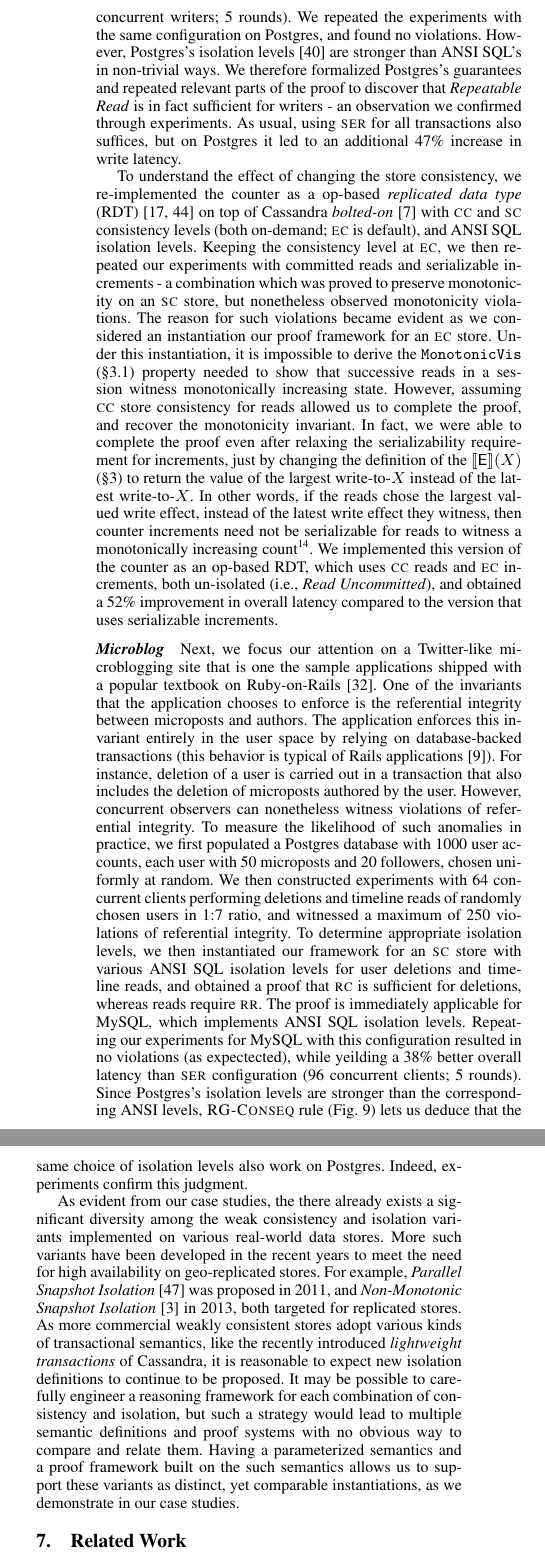
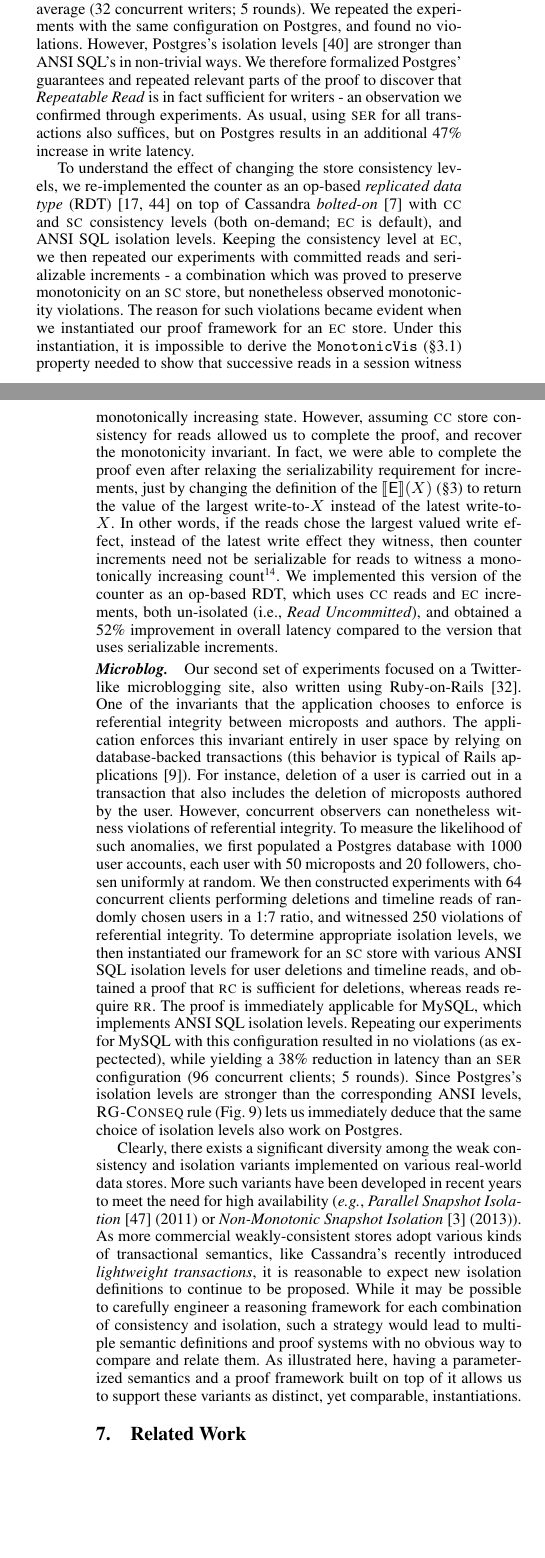
Before and after one commit to gowthamk/RGTxnPaper, a LaTeX paper (popl17.tex, which reads case-studies.tex): two parts of the columns of page 12 of 15 before the commit and two parts of the columns of pages 11 and 12 of 15 after it, joined at a grey line, cut so that both start at the same text, the shorter picture padded with empty space. Compiled offline with pdfLaTeX; a missing font is replaced by an installed copy or a similar font.

Commit message:
various edits to regain space

```diff
--- a/case-studies.tex
+++ b/case-studies.tex
@@ -34,10 +17,0 @@ ser} also prevents violations, it led to an additional 113\% increase
-in the latency of writes on an average (32 concurrent writers; 5
-rounds). We repeated the experiments with the same configuration on
-Postgres, and found no violations. However, Postgres's isolation
-levels~\cite{postgresiso} are stronger than ANSI SQL's in non-trivial
-ways. We therefore formalized Postgres's guarantees and repeated
-relevant parts of the proof to discover that \iso{Repeatable Read} is
-in fact sufficient for writers - an observation we confirmed through
-experiments. As usual, using {\sc ser} for all transactions also
-suffices, but on Postgres it led to an additional 47\% increase in
-write latency.
@@ -44,3 +32,14 @@ write latency.
+transactions at {\sc ser} also prevents violations, it led to an
+additional 113\% increase in the latency of writes on an average (32
+concurrent writers; 5 rounds). We repeated the experiments with the
+same configuration on Postgres, and found no violations. However,
+Postgres's isolation levels~\cite{postgresiso} are stronger than ANSI
+SQL's in non-trivial ways. We therefore formalized Postgres'
+guarantees and repeated relevant parts of the proof to discover that
+\iso{Repeatable Read} is in fact sufficient for writers - an
+observation we confirmed through experiments. As usual, using {\sc
+  ser} for all transactions also suffices, but on Postgres results in
+an additional 47\% increase in write latency.
 
 
 % To understand whether a straightforward implementation of the view
@@ -61,8 +60,8 @@ write latency.
 % prevalence of such anomalies, we implemented a view counter
 % application in Ruby-on-Rails using standard templates and
 % techniques.
-To understand the effect of changing the store consistency, we
-re-implemented the counter as a op-based \emph{replicated data type}
+To understand the effect of changing the store consistency levels, we
+re-implemented the counter as an op-based \emph{replicated data type}
 (RDT)~\cite{crdt,burckhardt14} on top of Cassandra
 \emph{bolted-on}~\cite{bailisbolton} with {\sc cc} and {\sc sc}
 consistency levels (both on-demand; {\sc ec} is default), and ANSI SQL
@@ -70,8 +69,8 @@ isolation levels. Keeping the consistency level at {\sc ec}, we then
 repeated our experiments with committed reads and serializable
 increments - a combination which was proved to preserve monotonicity
 on an {\sc sc} store, but nonetheless observed monotonicity
-violations. The reason for such violations became evident as we
-considered an instantiation our proof framework for an {\sc ec} store.
+violations. The reason for such violations became evident when
+we instantiated our proof framework for an {\sc ec} store.
 Under this instantiation, it is impossible to derive the
 \C{MonotonicVis} (\S\ref{sec:ansi-isolation}) property needed to show
 that successive reads in a session witness monotonically increasing
@@ -90,57 +89,53 @@ We implemented this version of the counter as an op-based RDT, which
 uses {\sc cc} reads and {\sc ec} increments, both un-isolated (i.e.,
 \emph{Read Uncommitted}), and obtained a 52\% improvement in overall
 latency compared to the version that uses serializable increments.
-
-\paragraph{Microblog}
-
-Next, we focus our attention on a Twitter-like microblogging site that
-is one the sample applications shipped with a popular textbook on
-Ruby-on-Rails~\cite{railsbook}. One of the invariants that the
-application chooses to enforce is the referential integrity between
-microposts and authors. The application enforces this invariant
-entirely in the user space by relying on database-backed transactions
-(this behavior is typical of Rails applications~\cite{bailisferal}).
-For instance, deletion of a user is carried out in a transaction that
-also includes the deletion of microposts authored by the user.
-However, concurrent observers can nonetheless witness violations of
-referential integrity. To measure the likelihood of such anomalies in
-practice, we first populated a Postgres database with 1000 user
-accounts, each user with 50 microposts and 20 followers, chosen
-uniformly at random. We then constructed experiments with 64
-concurrent clients performing deletions and timeline reads of randomly
-chosen users in 1:7 ratio, and witnessed a maximum of 250 violations
-of referential integrity. To determine appropriate isolation levels,
-we then instantiated our framework for an {\sc sc} store with various
+\vspace*{-3pt}
+\paragraph{Microblog.} Our second set of experiments focused on a Twitter-like microblogging
+site, also written using Ruby-on-Rails~\cite{railsbook}. One of the
+invariants that the application chooses to enforce is referential
+integrity between microposts and authors. The application enforces
+this invariant entirely in user space by relying on database-backed
+transactions (this behavior is typical of Rails
+applications~\cite{bailisferal}).  For instance, deletion of a user is
+carried out in a transaction that also includes the deletion of
+microposts authored by the user.  However, concurrent observers can
+nonetheless witness violations of referential integrity. To measure
+the likelihood of such anomalies, we first populated a Postgres
+database with 1000 user accounts, each user with 50 microposts and 20
+followers, chosen uniformly at random. We then constructed experiments
+with 64 concurrent clients performing deletions and timeline reads of
+randomly chosen users in a 1:7 ratio, and witnessed 250 violations of
+referential integrity. To determine appropriate isolation levels, we
+then instantiated our framework for an {\sc sc} store with various
 ANSI SQL isolation levels for user deletions and timeline reads, and
 obtained a proof that {\sc rc} is sufficient for deletions, whereas
 reads require {\sc rr}. The proof is immediately applicable for MySQL,
 which implements ANSI SQL isolation levels. Repeating our experiments
 for MySQL with this configuration resulted in no violations (as
-expectected), while yeilding a 38\% better overall latency than {\sc
-ser} configuration (96 concurrent clients; 5 rounds).  Since
+expectected), while yielding a 38\% reduction in latency than an {\sc
+  ser} configuration (96 concurrent clients; 5 rounds).  Since
 Postgres's isolation levels are stronger than the corresponding ANSI
 levels, \rulelabel{RG-Conseq} rule (Fig.~\ref{fig:rg-rules}) lets us
-deduce that the same choice of isolation levels also work on Postgres.
-Indeed, experiments confirm this judgment.
+immediately deduce that the same choice of isolation levels also work
+on Postgres.
 
-As evident from our case studies, the there already exists a
-significant diversity among the weak consistency and isolation
-variants implemented on various real-world data stores. More such
-variants have been developed in the recent years to meet the need for
-high availability on geo-replicated stores. For example,
-\emph{Parallel Snapshot Isolation}~\cite{psi} was proposed in 2011,
-and \emph{Non-Monotonic Snapshot Isolation}~\cite{nmsi} in 2013, both
-targeted for replicated stores. As more commercial weakly consistent
-stores adopt various kinds of transactional semantics, like the
-recently introduced \emph{lightweight transactions} of Cassandra, it
-is reasonable to expect new isolation definitions to continue to be
-proposed. It may be possible to carefully engineer a reasoning
-framework for each combination of consistency and isolation, but such
-a strategy would lead to multiple semantic definitions and proof
-systems with no obvious way to compare and relate them. Having a
-parameterized semantics and a proof framework built on the such
-semantics allows us to support these variants as distinct, yet
-comparable instantiations, as we demonstrate in our case studies.
+Clearly, there exists a significant diversity among the weak
+consistency and isolation variants implemented on various real-world
+data stores. More such variants have been developed in recent years to
+meet the need for high availability (\emph{e.g.}, \emph{Parallel
+  Snapshot Isolation}~\cite{psi} (2011) or \emph{Non-Monotonic
+  Snapshot Isolation}~\cite{nmsi} (2013)).  As more commercial
+weakly-consistent stores adopt various kinds of transactional
+semantics, like Cassandra's recently introduced \emph{lightweight
+  transactions}, it is reasonable to expect new isolation
+definitions to continue to be proposed.  While it may be possible to
+carefully engineer a reasoning framework for each combination of
+consistency and isolation, such a strategy would lead to multiple
+semantic definitions and proof systems with no obvious way to compare
+and relate them. As illustrated here, having a parameterized semantics
+and a proof framework built on top of it allows us to support these
+variants as distinct, yet comparable, instantiations.
+
 %  GK: what does the following sentence mean?
 %  As a consequence, we avoid the need for semantics re-engineering
 %  every time an application is retargeted to a new platform.
```
Also changed, not shown: ansi-isolation.tex (+1 -0 lines), introduction.tex (+4 -4 lines), motivation.tex (+7 -6 lines), popl17.tex (+1 -1 lines), reasoning.tex (+5 -5 lines), rg-rules.tex (+2 -1 lines), store-consistency.tex (+8 -7 lines), txnimp.tex (+1 -1 lines), case-studies.tex (38 more changed lines).
